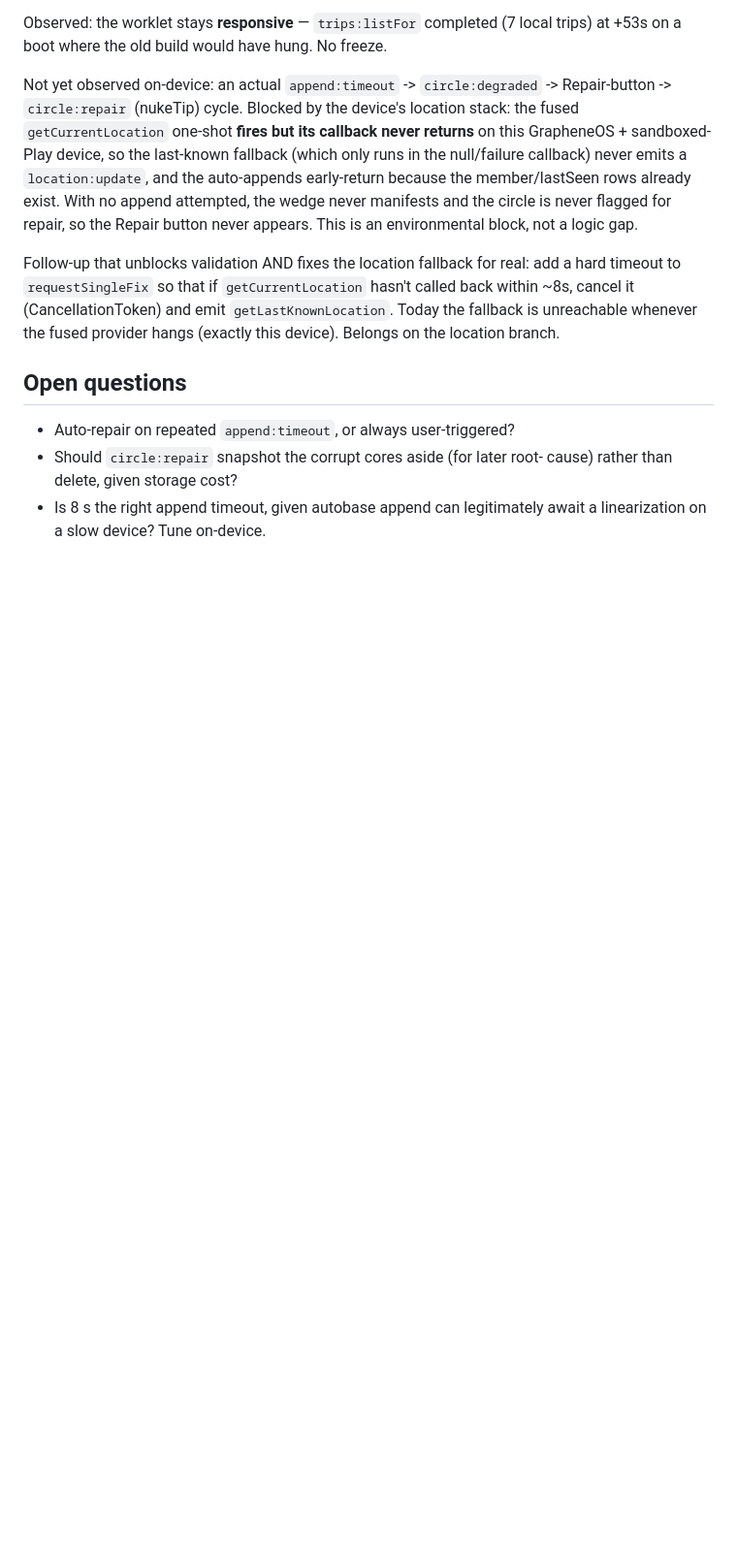
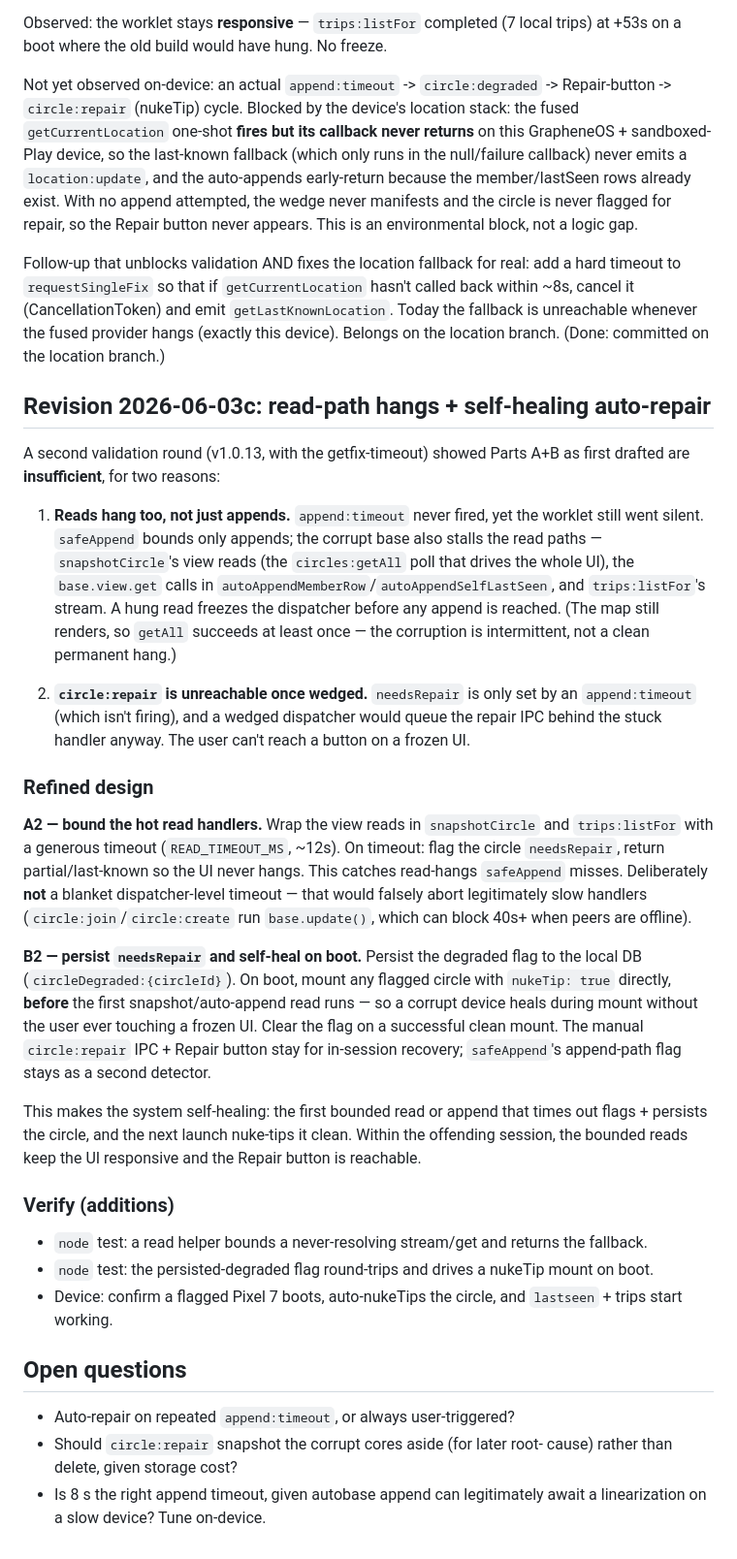
Before and after one commit to peerloomllc/pearcircle, a Markdown page: proposals/2026-06-03-autobase-append-hang.md, the part around the change. Shown at 97% size. Drawn GitHub-style; blank space fills up the shorter version.

Commit message:
docs(proposal): revision 2026-06-03c -- read-path hangs + self-healing auto-repair
Co-Authored-By: Claude Opus 4.8 (1M context) <noreply@anthropic.com>

```diff
--- a/proposals/2026-06-03-autobase-append-hang.md
+++ b/proposals/2026-06-03-autobase-append-hang.md
@@ -123,7 +123,26 @@ Observed: the worklet stays **responsive** — `trips:listFor` completed (7 loca
 
 Not yet observed on-device: an actual `append:timeout` -> `circle:degraded` -> Repair-button -> `circle:repair` (nukeTip) cycle. Blocked by the device's location stack: the fused `getCurrentLocation` one-shot **fires but its callback never returns** on this GrapheneOS + sandboxed-Play device, so the last-known fallback (which only runs in the null/failure callback) never emits a `location:update`, and the auto-appends early-return because the member/lastSeen rows already exist. With no append attempted, the wedge never manifests and the circle is never flagged for repair, so the Repair button never appears. This is an environmental block, not a logic gap.
 
-Follow-up that unblocks validation AND fixes the location fallback for real: add a hard timeout to `requestSingleFix` so that if `getCurrentLocation` hasn't called back within ~8s, cancel it (CancellationToken) and emit `getLastKnownLocation`. Today the fallback is unreachable whenever the fused provider hangs (exactly this device). Belongs on the location branch.
+Follow-up that unblocks validation AND fixes the location fallback for real: add a hard timeout to `requestSingleFix` so that if `getCurrentLocation` hasn't called back within ~8s, cancel it (CancellationToken) and emit `getLastKnownLocation`. Today the fallback is unreachable whenever the fused provider hangs (exactly this device). Belongs on the location branch. (Done: committed on the location branch.)
+
+## Revision 2026-06-03c: read-path hangs + self-healing auto-repair
+A second validation round (v1.0.13, with the getfix-timeout) showed Parts A+B as first drafted are **insufficient**, for two reasons:
+
+1. **Reads hang too, not just appends.** `append:timeout` never fired, yet the worklet still went silent. `safeAppend` bounds only appends; the corrupt base also stalls the read paths — `snapshotCircle`'s view reads (the `circles:getAll` poll that drives the whole UI), the `base.view.get` calls in `autoAppendMemberRow`/`autoAppendSelfLastSeen`, and `trips:listFor`'s stream. A hung read freezes the dispatcher before any append is reached. (The map still renders, so `getAll` succeeds at least once — the corruption is intermittent, not a clean permanent hang.)
+
+2. **`circle:repair` is unreachable once wedged.** `needsRepair` is only set by an `append:timeout` (which isn't firing), and a wedged dispatcher would queue the repair IPC behind the stuck handler anyway. The user can't reach a button on a frozen UI.
+
+### Refined design
+**A2 — bound the hot read handlers.** Wrap the view reads in `snapshotCircle` and `trips:listFor` with a generous timeout (`READ_TIMEOUT_MS`, ~12s). On timeout: flag the circle `needsRepair`, return partial/last-known so the UI never hangs. This catches read-hangs `safeAppend` misses. Deliberately **not** a blanket dispatcher-level timeout — that would falsely abort legitimately slow handlers (`circle:join`/`circle:create` run `base.update()`, which can block 40s+ when peers are offline).
+
+**B2 — persist `needsRepair` and self-heal on boot.** Persist the degraded flag to the local DB (`circleDegraded:{circleId}`). On boot, mount any flagged circle with `nukeTip: true` directly, **before** the first snapshot/auto-append read runs — so a corrupt device heals during mount without the user ever touching a frozen UI. Clear the flag on a successful clean mount. The manual `circle:repair` IPC + Repair button stay for in-session recovery; `safeAppend`'s append-path flag stays as a second detector.
+
+This makes the system self-healing: the first bounded read or append that times out flags + persists the circle, and the next launch nuke-tips it clean. Within the offending session, the bounded reads keep the UI responsive and the Repair button is reachable.
+
+### Verify (additions)
+- `node` test: a read helper bounds a never-resolving stream/get and returns the fallback.
+- `node` test: the persisted-degraded flag round-trips and drives a nukeTip mount on boot.
+- Device: confirm a flagged Pixel 7 boots, auto-nukeTips the circle, and `lastseen` + trips start working.
 
 ## Open questions
 - Auto-repair on repeated `append:timeout`, or always user-triggered?
```
